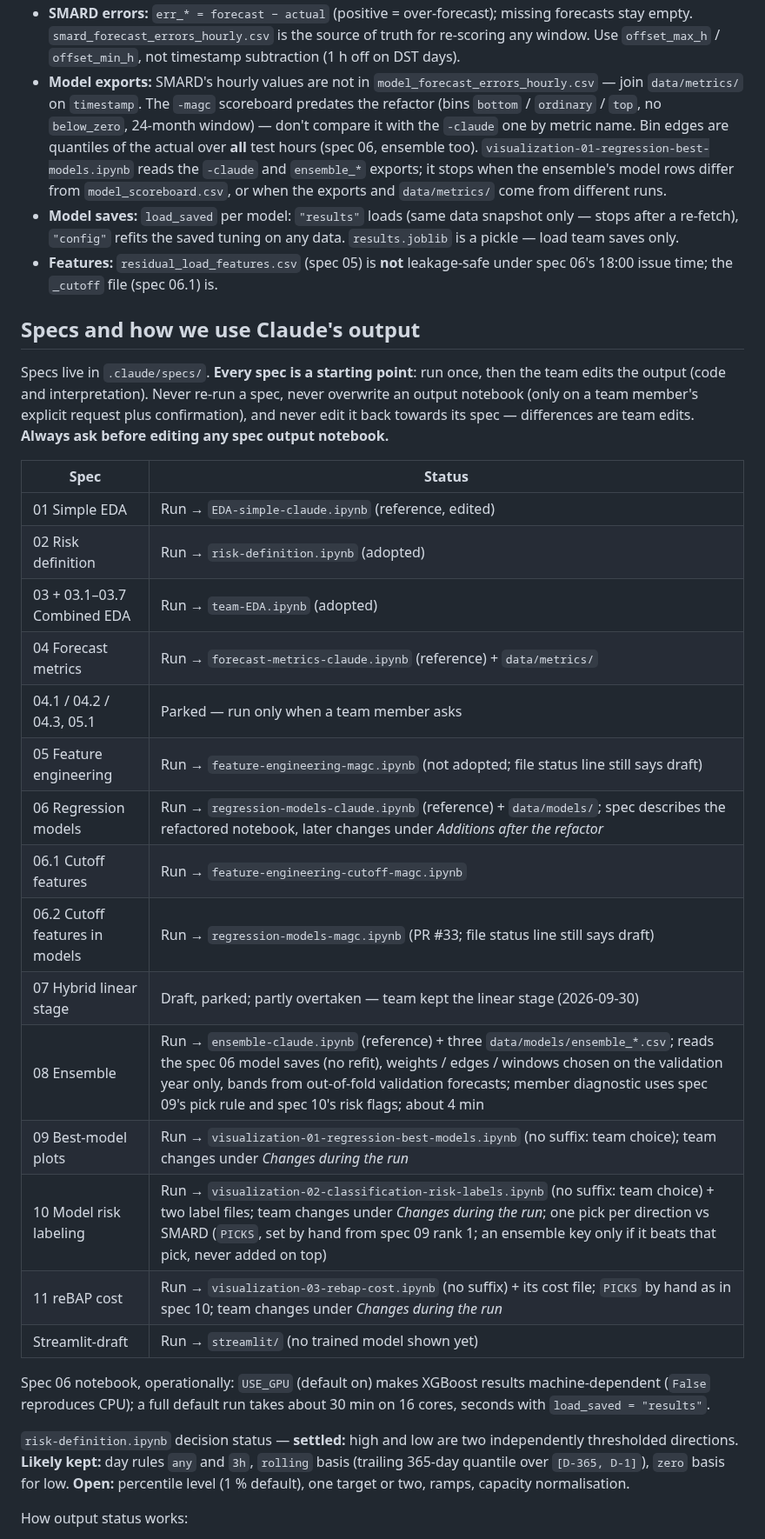
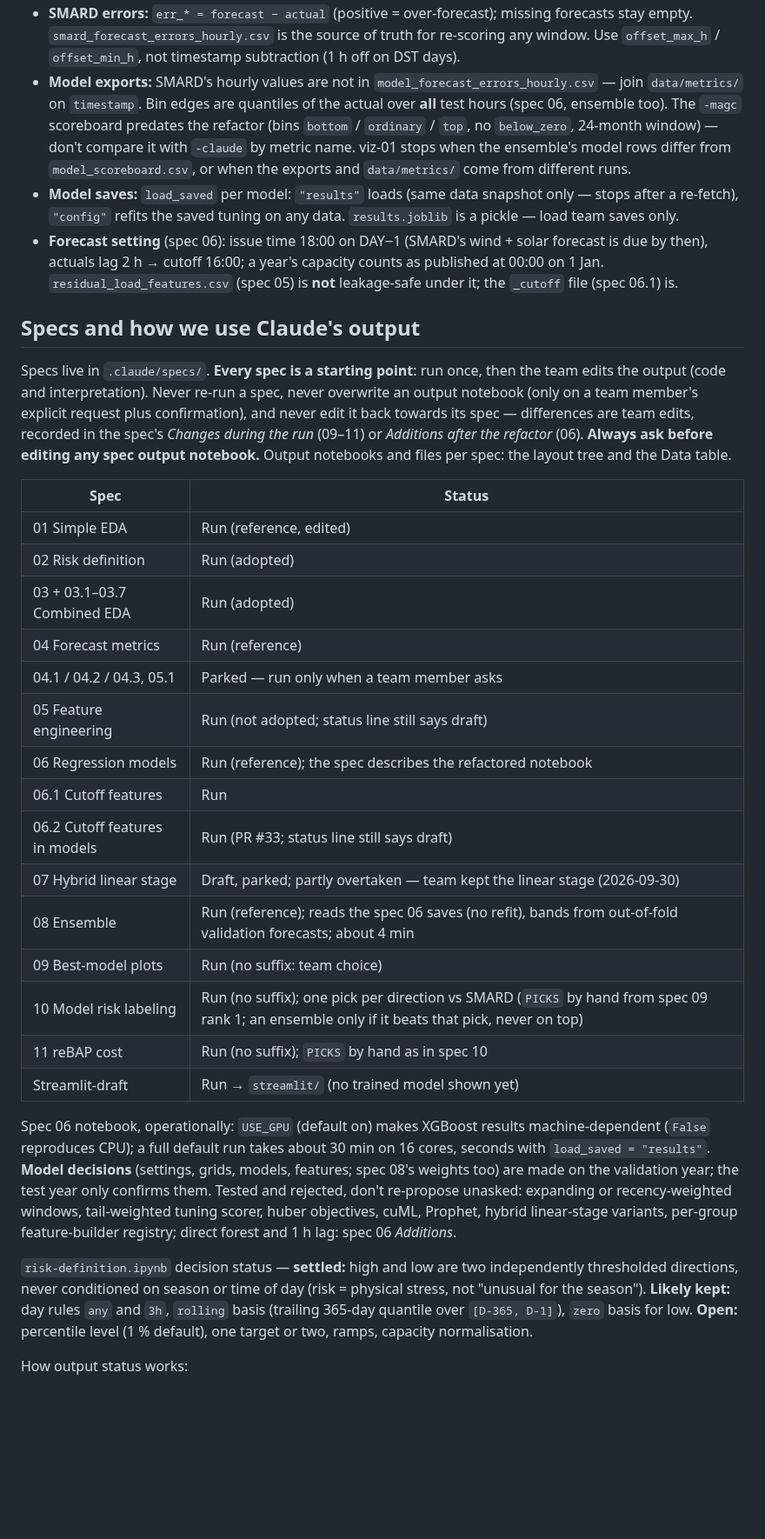
Before and after one commit to fruchtgummikauer/grid-stress, a Markdown page: CLAUDE.md, the part around one of its changes. Shown at 87% size. Drawn GitHub-style; blank space fills up the shorter version.

Commit message:
reinitialize claude and update memory / claude.md

```diff
--- a/CLAUDE.md
+++ b/CLAUDE.md
@@ -125,49 +120,57 @@ Column layouts are defined in the producing spec. Gotchas:
   empty. `smard_forecast_errors_hourly.csv` is the source of truth for re-scoring any window. Use
   `offset_max_h` / `offset_min_h`, not timestamp subtraction (1 h off on DST days).
 - **Model exports:** SMARD's hourly values are not in `model_forecast_errors_hourly.csv` — join
-  `data/metrics/` on `timestamp`. The `-magc` scoreboard predates the refactor (bins `bottom` /
-  `ordinary` / `top`, no `below_zero`, 24-month window) — don't compare it with the `-claude` one by
-  metric name. Bin edges are quantiles of the actual over **all** test hours (spec 06, ensemble
-  too). `visualization-01-regression-best-models.ipynb` reads the `-claude` and `ensemble_*`
-  exports; it stops when the ensemble's model rows differ from `model_scoreboard.csv`, or when the
+  `data/metrics/` on `timestamp`. Bin edges are quantiles of the actual over **all** test hours
+  (spec 06, ensemble too). The `-magc` scoreboard predates the refactor (bins `bottom` / `ordinary`
+  / `top`, no `below_zero`, 24-month window) — don't compare it with `-claude` by metric name.
+  viz-01 stops when the ensemble's model rows differ from `model_scoreboard.csv`, or when the
   exports and `data/metrics/` come from different runs.
-- **Model saves:** `load_saved` per model: `"results"` loads (same data snapshot only — stops
-  after a re-fetch), `"config"` refits the saved tuning on any data. `results.joblib` is a pickle —
-  load team saves only.
-- **Features:** `residual_load_features.csv` (spec 05) is **not** leakage-safe under spec 06's 18:00
-  issue time; the `_cutoff` file (spec 06.1) is.
+- **Model saves:** `load_saved` per model: `"results"` loads (same data snapshot only — stops after
+  a re-fetch), `"config"` refits the saved tuning on any data. `results.joblib` is a pickle — load
+  team saves only.
+- **Forecast setting** (spec 06): issue time 18:00 on DAY−1 (SMARD's wind + solar forecast is due by
+  then), actuals lag 2 h → cutoff 16:00; a year's capacity counts as published at 00:00 on 1 Jan.
+  `residual_load_features.csv` (spec 05) is **not** leakage-safe under it; the `_cutoff` file
+  (spec 06.1) is.
 
 ## Specs and how we use Claude's output
 
 Specs live in `.claude/specs/`. **Every spec is a starting point**: run once, then the team edits
 the output (code and interpretation). Never re-run a spec, never overwrite an output notebook
 (only on a team member's explicit request plus confirmation), and never edit it back towards its
-spec — differences are team edits. **Always ask before editing any spec output notebook.**
+spec — differences are team edits, recorded in the spec's *Changes during the run* (09–11) or
+*Additions after the refactor* (06). **Always ask before editing any spec output notebook.**
+Output notebooks and files per spec: the layout tree and the Data table.
 
 | Spec | Status |
 | --- | --- |
-| 01 Simple EDA | Run → `EDA-simple-claude.ipynb` (reference, edited) |
-| 02 Risk definition | Run → `risk-definition.ipynb` (adopted) |
-| 03 + 03.1–03.7 Combined EDA | Run → `team-EDA.ipynb` (adopted) |
-| 04 Forecast metrics | Run → `forecast-metrics-claude.ipynb` (reference) + `data/metrics/` |
+| 01 Simple EDA | Run (reference, edited) |
+| 02 Risk definition | Run (adopted) |
+| 03 + 03.1–03.7 Combined EDA | Run (adopted) |
+| 04 Forecast metrics | Run (reference) |
 | 04.1 / 04.2 / 04.3, 05.1 | Parked — run only when a team member asks |
-| 05 Feature engineering | Run → `feature-engineering-magc.ipynb` (not adopted; file status line still says draft) |
-| 06 Regression models | Run → `regression-models-claude.ipynb` (reference) + `data/models/`; spec describes the refactored notebook, later changes under *Additions after the refactor* |
-| 06.1 Cutoff features | Run → `feature-engineering-cutoff-magc.ipynb` |
-| 06.2 Cutoff features in models | Run → `regression-models-magc.ipynb` (PR #33; file status line still says draft) |
+| 05 Feature engineering | Run (not adopted; status line still says draft) |
+| 06 Regression models | Run (reference); the spec describes the refactored notebook |
+| 06.1 Cutoff features | Run |
+| 06.2 Cutoff features in models | Run (PR #33; status line still says draft) |
 | 07 Hybrid linear stage | Draft, parked; partly overtaken — team kept the linear stage (2026-09-30) |
-| 08 Ensemble | Run → `ensemble-claude.ipynb` (reference) + three `data/models/ensemble_*.csv`; reads the spec 06 model saves (no refit), weights / edges / windows chosen on the validation year only, bands from out-of-fold validation forecasts; member diagnostic uses spec 09's pick rule and spec 10's risk flags; about 4 min |
-| 09 Best-model plots | Run → `visualization-01-regression-best-models.ipynb` (no suffix: team choice); team changes under *Changes during the run* |
-| 10 Model risk labeling | Run → `visualization-02-classification-risk-labels.ipynb` (no suffix: team choice) + two label files; team changes under *Changes during the run*; one pick per direction vs SMARD (`PICKS`, set by hand from spec 09 rank 1; an ensemble key only if it beats that pick, never added on top) |
-| 11 reBAP cost | Run → `visualization-03-rebap-cost.ipynb` (no suffix) + its cost file; `PICKS` by hand as in spec 10; team changes under *Changes during the run* |
+| 08 Ensemble | Run (reference); reads the spec 06 saves (no refit), bands from out-of-fold validation forecasts; about 4 min |
+| 09 Best-model plots | Run (no suffix: team choice) |
+| 10 Model risk labeling | Run (no suffix); one pick per direction vs SMARD (`PICKS` by hand from spec 09 rank 1; an ensemble only if it beats that pick, never on top) |
+| 11 reBAP cost | Run (no suffix); `PICKS` by hand as in spec 10 |
 | Streamlit-draft | Run → `streamlit/` (no trained model shown yet) |
 
 Spec 06 notebook, operationally: `USE_GPU` (default on) makes XGBoost results machine-dependent
 (`False` reproduces CPU); a full default run takes about 30 min on 16 cores, seconds with
-`load_saved = "results"`.
+`load_saved = "results"`. **Model decisions** (settings, grids, models, features; spec 08's
+weights too) are made on the validation year; the test year only confirms them. Tested and
+rejected, don't re-propose unasked: expanding or recency-weighted windows, tail-weighted tuning
+scorer, huber objectives, cuML, Prophet, hybrid linear-stage variants, per-group feature-builder
+registry; direct forest and 1 h lag: spec 06 *Additions*.
 
 `risk-definition.ipynb` decision status — **settled:** high and low are two independently
-thresholded directions. **Likely kept:** day rules `any` and `3h`, `rolling` basis (trailing
+thresholded directions, never conditioned on season or time of day (risk = physical stress, not
+"unusual for the season"). **Likely kept:** day rules `any` and `3h`, `rolling` basis (trailing
 365-day quantile over `[D-365, D-1]`), `zero` basis for low. **Open:** percentile level (1 %
 default), one target or two, ramps, capacity normalisation.
 
```
Also changed, not shown: other parts of CLAUDE.md (+49 -52 lines).
